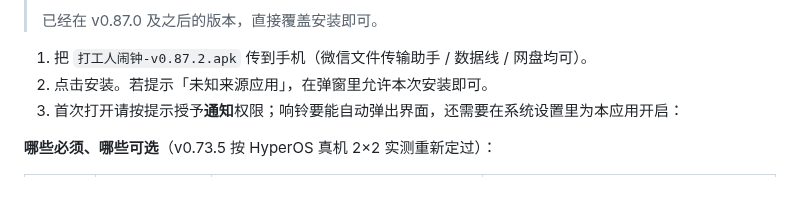
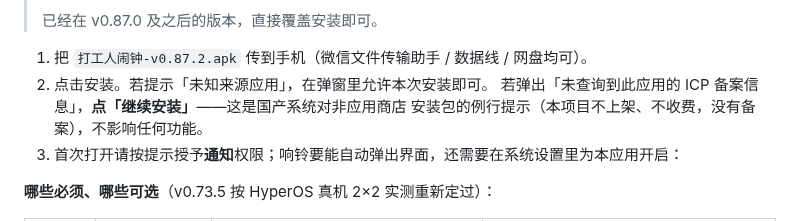
Before and after one commit to IosephusChen/weekday-alarm, a Markdown page: docs/打工人闹钟-使用说明.md, the part around the change. GitHub-like rendering; blank space fills up the shorter version.

```diff
--- a/docs/打工人闹钟-使用说明.md
+++ b/docs/打工人闹钟-使用说明.md
@@ -24,6 +24,8 @@
 
 1. 把 `打工人闹钟-v0.87.2.apk` 传到手机（微信文件传输助手 / 数据线 / 网盘均可）。
 2. 点击安装。若提示「未知来源应用」，在弹窗里允许本次安装即可。
+   若弹出「未查询到此应用的 ICP 备案信息」，**点「继续安装」**——这是国产系统对非应用商店
+   安装包的例行提示（本项目不上架、不收费，没有备案），不影响任何功能。
 3. 首次打开请按提示授予**通知**权限；响铃要能自动弹出界面，还需要在系统设置里为本应用开启：
 
 **哪些必须、哪些可选**（v0.73.5 按 HyperOS 真机 2×2 实测重新定过）：
```
Also changed, not shown: README.md (+13 -1 lines), docs/screenshots/install-icp-warning.jpg (added).
